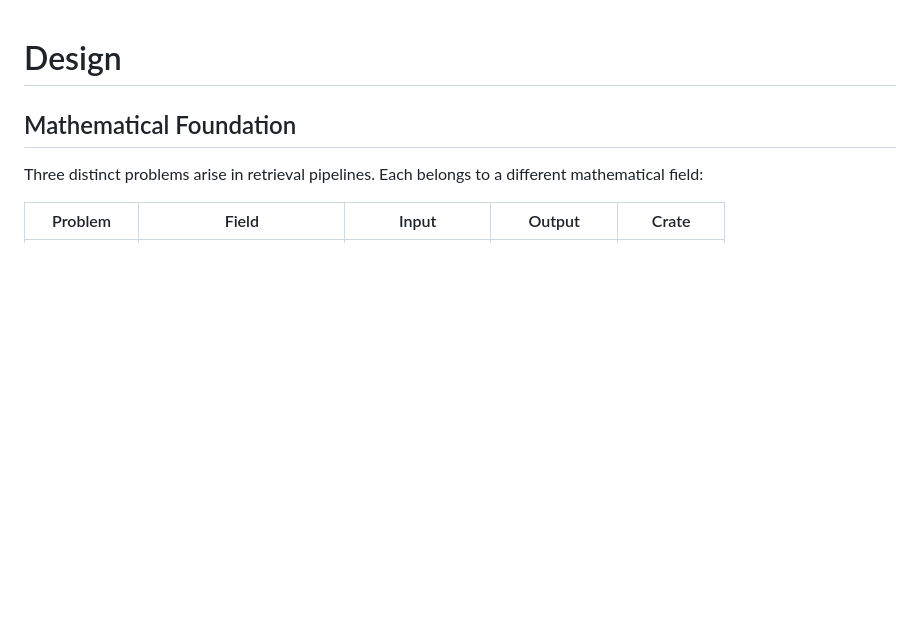
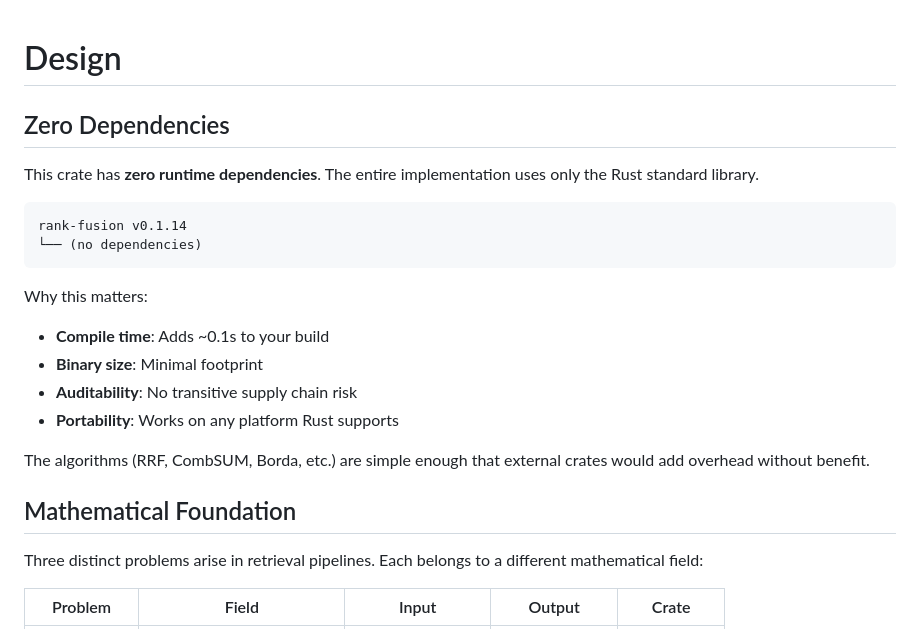
Before and after one commit to arclabs561/rank-fusion, a Markdown page: DESIGN.md, the part around the change. GitHub-like rendering; blank space fills up the shorter version.

````diff
--- a/DESIGN.md
+++ b/DESIGN.md
@@ -1,4 +1,21 @@
 # Design
+
+## Zero Dependencies
+
+This crate has **zero runtime dependencies**. The entire implementation uses only the Rust standard library.
+
+```
+rank-fusion v0.1.14
+└── (no dependencies)
+```
+
+Why this matters:
+- **Compile time**: Adds ~0.1s to your build
+- **Binary size**: Minimal footprint
+- **Auditability**: No transitive supply chain risk
+- **Portability**: Works on any platform Rust supports
+
+The algorithms (RRF, CombSUM, Borda, etc.) are simple enough that external crates would add overhead without benefit.
 
 ## Mathematical Foundation
 
````
Also changed, not shown: README.md (+2 -0 lines).
